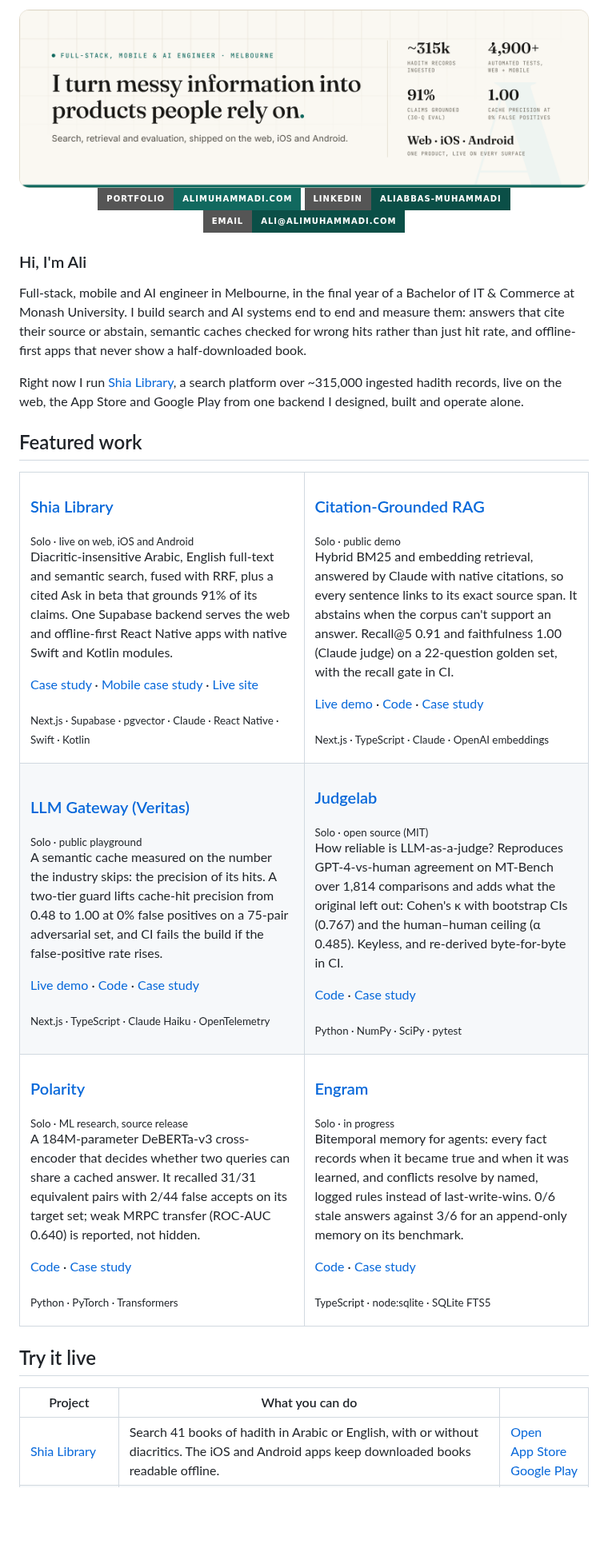
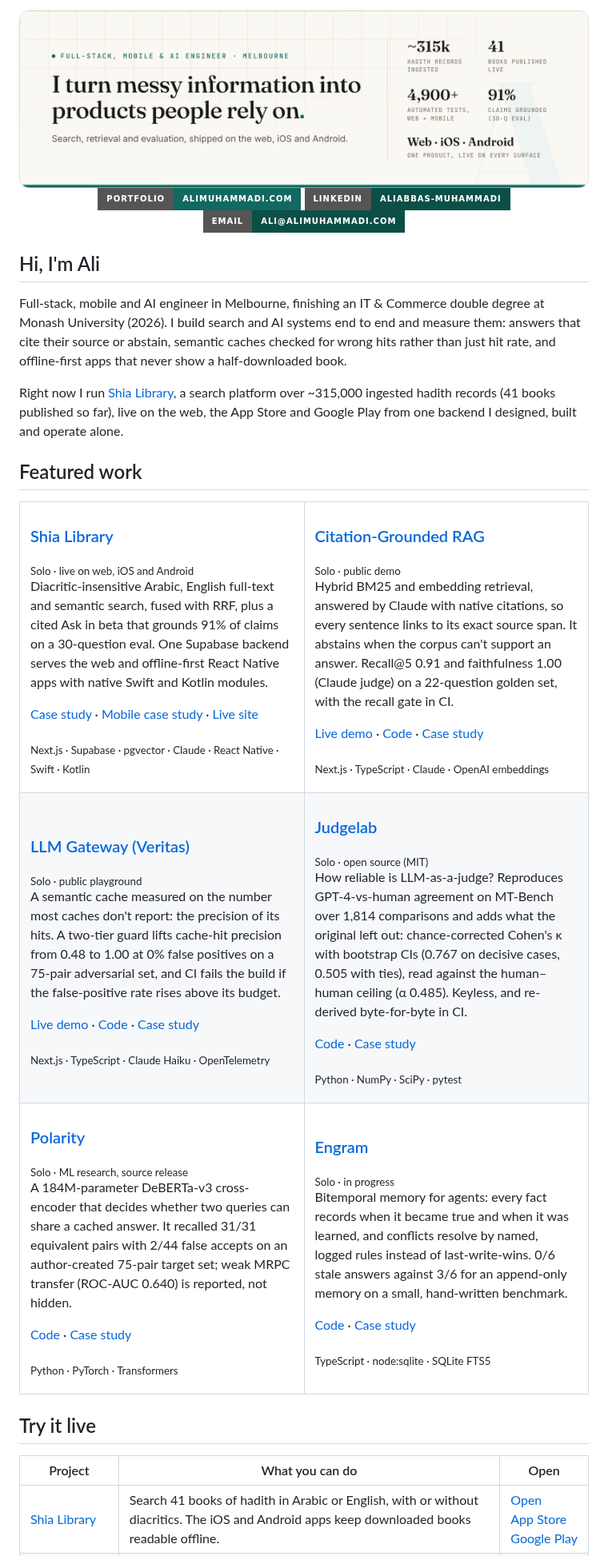
Before and after one commit to aliabbas-muhammadi/aliabbas-muhammadi, a Markdown page: README.md, the part around one of its changes. Shown at 80% size. Drawn GitHub-style; pictures changed too: assets/banner-light.png; badges without logos; blank space fills up the shorter version.

```diff
--- a/README.md
+++ b/README.md
@@ -9,11 +9,11 @@
   <a href="mailto:ali@alimuhammadi.com"><img alt="Email: ali@alimuhammadi.com" src="https://img.shields.io/badge/Email-ali%40alimuhammadi.com-0b4f47?style=for-the-badge"></a>
 </p>
 
-### Hi, I'm Ali
+## Hi, I'm Ali
 
-Full-stack, mobile and AI engineer in Melbourne, in the final year of a Bachelor of IT & Commerce at Monash University. I build search and AI systems end to end and measure them: answers that cite their source or abstain, semantic caches checked for wrong hits rather than just hit rate, and offline-first apps that never show a half-downloaded book.
+Full-stack, mobile and AI engineer in Melbourne, finishing an IT & Commerce double degree at Monash University (2026). I build search and AI systems end to end and measure them: answers that cite their source or abstain, semantic caches checked for wrong hits rather than just hit rate, and offline-first apps that never show a half-downloaded book.
 
-Right now I run [Shia Library](https://shialibrary.com), a search platform over ~315,000 ingested hadith records, live on the web, the App Store and Google Play from one backend I designed, built and operate alone.
+Right now I run [Shia Library](https://shialibrary.com), a search platform over ~315,000 ingested hadith records (41 books published so far), live on the web, the App Store and Google Play from one backend I designed, built and operate alone.
 
 ## Featured work
 
@@ -24,7 +24,7 @@ Right now I run [Shia Library](https://shialibrary.com), a search platform over
 <h3><a href="https://alimuhammadi.com/work/shia-library">Shia Library</a></h3>
 
 <sub>Solo · live on web, iOS and Android</sub><br>
-Diacritic-insensitive Arabic, English full-text and semantic search, fused with RRF, plus a cited Ask in beta that grounds 91% of its claims. One Supabase backend serves the web and offline-first React Native apps with native Swift and Kotlin modules.
+Diacritic-insensitive Arabic, English full-text and semantic search, fused with RRF, plus a cited Ask in beta that grounds 91% of claims on a 30-question eval. One Supabase backend serves the web and offline-first React Native apps with native Swift and Kotlin modules.
 
 <a href="https://alimuhammadi.com/work/shia-library">Case study</a> · <a href="https://alimuhammadi.com/work/shia-library-mobile">Mobile case study</a> · <a href="https://shialibrary.com">Live site</a>
 
@@ -50,7 +50,7 @@ Hybrid BM25 and embedding retrieval, answered by Claude with native citations, s
 <h3><a href="https://alimuhammadi.com/work/llm-gateway">LLM Gateway (Veritas)</a></h3>
 
 <sub>Solo · public playground</sub><br>
-A semantic cache measured on the number the industry skips: the precision of its hits. A two-tier guard lifts cache-hit precision from 0.48 to 1.00 at 0% false positives on a 75-pair adversarial set, and CI fails the build if the false-positive rate rises.
+A semantic cache measured on the number most caches don't report: the precision of its hits. A two-tier guard lifts cache-hit precision from 0.48 to 1.00 at 0% false positives on a 75-pair adversarial set, and CI fails the build if the false-positive rate rises above its budget.
 
 <a href="https://gateway.alimuhammadi.com">Live demo</a> · <a href="https://github.com/aliabbas-muhammadi/veritas">Code</a> · <a href="https://alimuhammadi.com/work/llm-gateway">Case study</a>
 
@@ -62,7 +62,7 @@ A semantic cache measured on the number the industry skips: the precision of its
 <h3><a href="https://alimuhammadi.com/work/judgelab">Judgelab</a></h3>
 
 <sub>Solo · open source (MIT)</sub><br>
-How reliable is LLM-as-a-judge? Reproduces GPT-4-vs-human agreement on MT-Bench over 1,814 comparisons and adds what the original left out: Cohen's κ with bootstrap CIs (0.767) and the human–human ceiling (α 0.485). Keyless, and re-derived byte-for-byte in CI.
+How reliable is LLM-as-a-judge? Reproduces GPT-4-vs-human agreement on MT-Bench over 1,814 comparisons and adds what the original left out: chance-corrected Cohen's κ with bootstrap CIs (0.767 on decisive cases, 0.505 with ties), read against the human–human ceiling (α 0.485). Keyless, and re-derived byte-for-byte in CI.
 
 <a href="https://github.com/aliabbas-muhammadi/judgelab">Code</a> · <a href="https://alimuhammadi.com/work/judgelab">Case study</a>
 
@@ -76,7 +76,7 @@ How reliable is LLM-as-a-judge? Reproduces GPT-4-vs-human agreement on MT-Bench
 <h3><a href="https://alimuhammadi.com/work/polarity">Polarity</a></h3>
 
 <sub>Solo · ML research, source release</sub><br>
-A 184M-parameter DeBERTa-v3 cross-encoder that decides whether two queries can share a cached answer. It recalled 31/31 equivalent pairs with 2/44 false accepts on its target set; weak MRPC transfer (ROC-AUC 0.640) is reported, not hidden.
+A 184M-parameter DeBERTa-v3 cross-encoder that decides whether two queries can share a cached answer. It recalled 31/31 equivalent pairs with 2/44 false accepts on an author-created 75-pair target set; weak MRPC transfer (ROC-AUC 0.640) is reported, not hidden.
 
 <a href="https://github.com/aliabbas-muhammadi/polarity">Code</a> · <a href="https://alimuhammadi.com/work/polarity">Case study</a>
 
@@ -88,7 +88,7 @@ A 184M-parameter DeBERTa-v3 cross-encoder that decides whether two queries can s
 <h3><a href="https://alimuhammadi.com/work/engram">Engram</a></h3>
 
 <sub>Solo · in progress</sub><br>
-Bitemporal memory for agents: every fact records when it became true and when it was learned, and conflicts resolve by named, logged rules instead of last-write-wins. 0/6 stale answers against 3/6 for an append-only memory on its benchmark.
+Bitemporal memory for agents: every fact records when it became true and when it was learned, and conflicts resolve by named, logged rules instead of last-write-wins. 0/6 stale answers against 3/6 for an append-only memory on a small, hand-written benchmark.
 
 <a href="https://github.com/aliabbas-muhammadi/engram">Code</a> · <a href="https://alimuhammadi.com/work/engram">Case study</a>
 
@@ -100,7 +100,7 @@ Bitemporal memory for agents: every fact records when it became true and when it
 
 ## Try it live
 
-| Project | What you can do | |
+| Project | What you can do | Open |
 | --- | --- | --- |
 | [Shia Library](https://alimuhammadi.com/work/shia-library) | Search 41 books of hadith in Arabic or English, with or without diacritics. The iOS and Android apps keep downloaded books readable offline. | [Open](https://shialibrary.com)<br>[App&nbsp;Store](https://alimuhammadi.com/go/shia-library/ios)<br>[Google&nbsp;Play](https://alimuhammadi.com/go/shia-library/android) |
 | [Citation-Grounded RAG](https://alimuhammadi.com/work/citation-rag) | Ask about the U.S. Constitution, the Bill of Rights or the Federalist Papers. Every sentence links to the passage it came from, and a question the documents can't answer gets no answer rather than a guess. | [Ask&nbsp;it](https://ask.alimuhammadi.com) |
```
Also changed, not shown: other parts of README.md (+2 -2 lines), assets/banner-dark.png, 2 other files.
